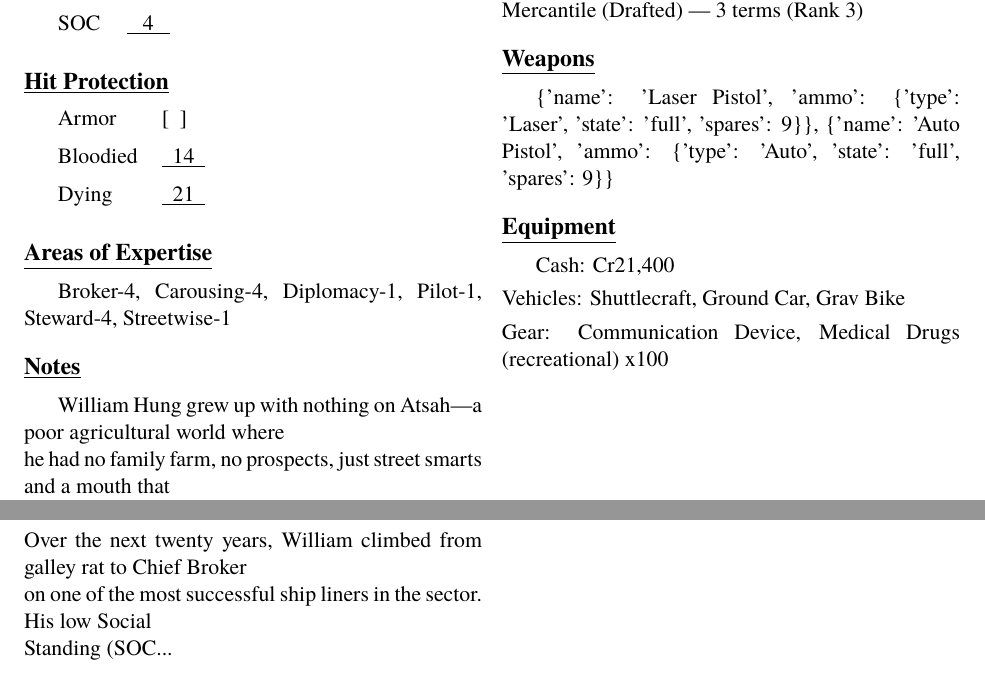
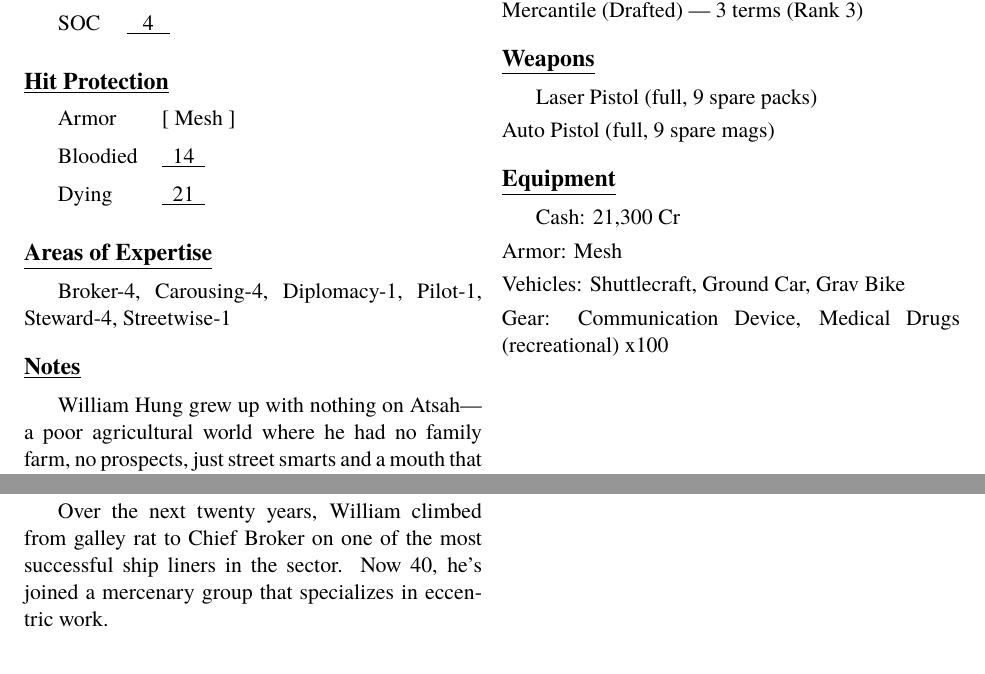
Before and after one commit to DukeOfEtiquette/TravellerStephanus, a LaTeX document (characters/active/william-hung/william-hung.tex): two parts of the page, joined at a grey line, cut so that both start at the same text. Compiled offline with pdfLaTeX.

Commit message:
Fix William's character sheet formatting
- Complete notes text (was truncated)
- Fix indentation after section headers
- Change cash format to "21,300 Cr"
- Clean up weapons display

Co-Authored-By: Claude Opus 4.5 <noreply@anthropic.com>

```diff
--- a/characters/active/william-hung/william-hung.tex
+++ b/characters/active/william-hung/william-hung.tex
@@ -12,7 +12,7 @@
 
 % Custom section command for use in multicols
 \newcommand{\sheetsection}[1]{%
-  \par\vspace{1em}\noindent{\large\bfseries\underline{#1}}\par\vspace{0.5em}%
+  \par\vspace{1em}\noindent{\large\bfseries\underline{#1}}\par\vspace{0.5em}\noindent%
 }
 
 % Custom commands for fillable fields
@@ -29,7 +29,7 @@
 \newcommand{\charedu}{7}
 \newcommand{\charsoc}{4}
 \newcommand{\charpsi}{}
-\newcommand{\chararmor}{}
+\newcommand{\chararmor}{Mesh}
 \newcommand{\charbloodied}{14}
 \newcommand{\chardying}{21}
 \newcommand{\charage}{40}
@@ -37,9 +37,9 @@
 \newcommand{\charschooling}{The Streets}
 \newcommand{\charcareers}{Mercantile — 2 terms (Rank 1)\\[0.3em]Mercantile (Drafted) — 3 terms (Rank 3)}
 \newcommand{\charexpertise}{Broker-4, Carousing-4, Diplomacy-1, Pilot-1, Steward-4, Streetwise-1}
-\newcommand{\charweapons}{\{'name': 'Laser Pistol', 'ammo': \{'type': 'Laser', 'state': 'full', 'spares': 9\}\}, \{'name': 'Auto Pistol', 'ammo': \{'type': 'Auto', 'state': 'full', 'spares': 9\}\}}
-\newcommand{\charequipment}{Cash: Cr21,400\\[0.3em]Vehicles: Shuttlecraft, Ground Car, Grav Bike\\[0.3em]Gear: Communication Device, Medical Drugs (recreational) x100}
-\newcommand{\charnotes}{William Hung grew up with nothing on Atsah—a poor agricultural world where\\he had no family farm, no prospects, just street smarts and a mouth that\\moved faster than his brain. At 18, he stowed away on a freighter hidden\\in a cargo container of blue yak cheese. Captain Mira Vasquez found him\\and gave him a chance instead of an airlock.\\\\Over the next twenty years, William climbed from galley rat to Chief Broker\\on one of the most successful ship liners in the sector. His low Social\\Standing (SOC...}
+\newcommand{\charweapons}{Laser Pistol (full, 9 spare packs)\\[0.3em]Auto Pistol (full, 9 spare mags)}
+\newcommand{\charequipment}{Cash: 21,300 Cr\\[0.3em]Armor: Mesh\\[0.3em]Vehicles: Shuttlecraft, Ground Car, Grav Bike\\[0.3em]Gear: Communication Device, Medical Drugs (recreational) x100}
+\newcommand{\charnotes}{William Hung grew up with nothing on Atsah---a poor agricultural world where he had no family farm, no prospects, just street smarts and a mouth that moved faster than his brain. At 18, he stowed away on a freighter hidden in a cargo container of blue yak cheese. Captain Mira Vasquez found him and gave him a chance instead of an airlock.\par Over the next twenty years, William climbed from galley rat to Chief Broker on one of the most successful ship liners in the sector. Now 40, he's joined a mercenary group that specializes in eccentric work.}
 
 \begin{document}
 
```
Also changed, not shown: characters/active/william-hung/william-hung.pdf.
